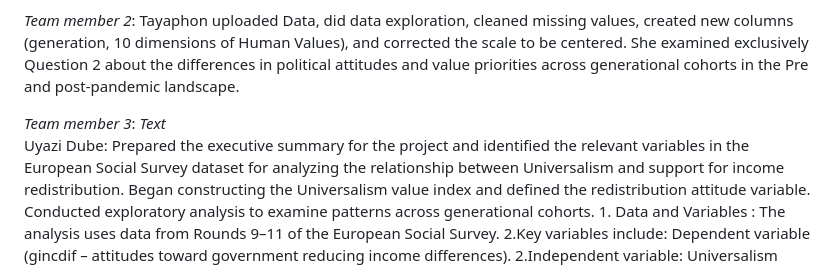
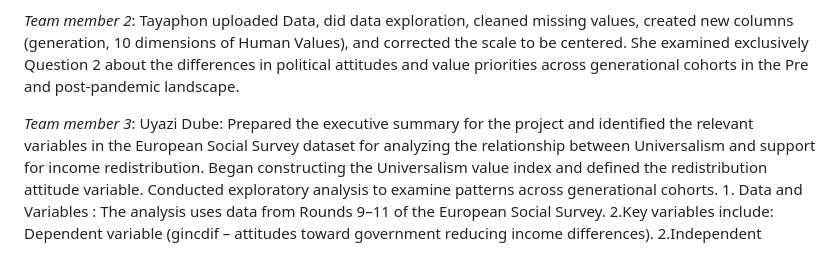
Before and after one commit to CU-S26-MSDSSB-DSCI-01-DataScienceLab/DataScienceLab_HumanValues, a Markdown page: WORKPLAN.md, the part around the change. Rendered like a GitHub page.

```diff
--- a/WORKPLAN.md
+++ b/WORKPLAN.md
@@ -66,7 +66,7 @@ Tayaphon uploaded Data, did data exploration, cleaned missing values, created ne
 She examined exclusively Question 2 about the differences in political attitudes and value priorities across generational cohorts in the Pre and post-pandemic landscape.
 
 
-*Team member 3*: *Text*
+*Team member 3*:
 Uyazi Dube: Prepared the executive summary for the project and identified the relevant variables in the European Social Survey dataset for analyzing the relationship between Universalism and support for income redistribution. Began constructing the Universalism value index and defined the redistribution attitude variable. Conducted exploratory analysis to examine patterns across generational cohorts. 1. Data and Variables : The analysis uses data from Rounds 9–11 of the European Social Survey. 2.Key variables include: Dependent variable
 (gincdif – attitudes toward government reducing income differences). 2.Independent variable: Universalism value index constructed from value items:ipeqopt, ipudrst, and phlppl.
 
```
